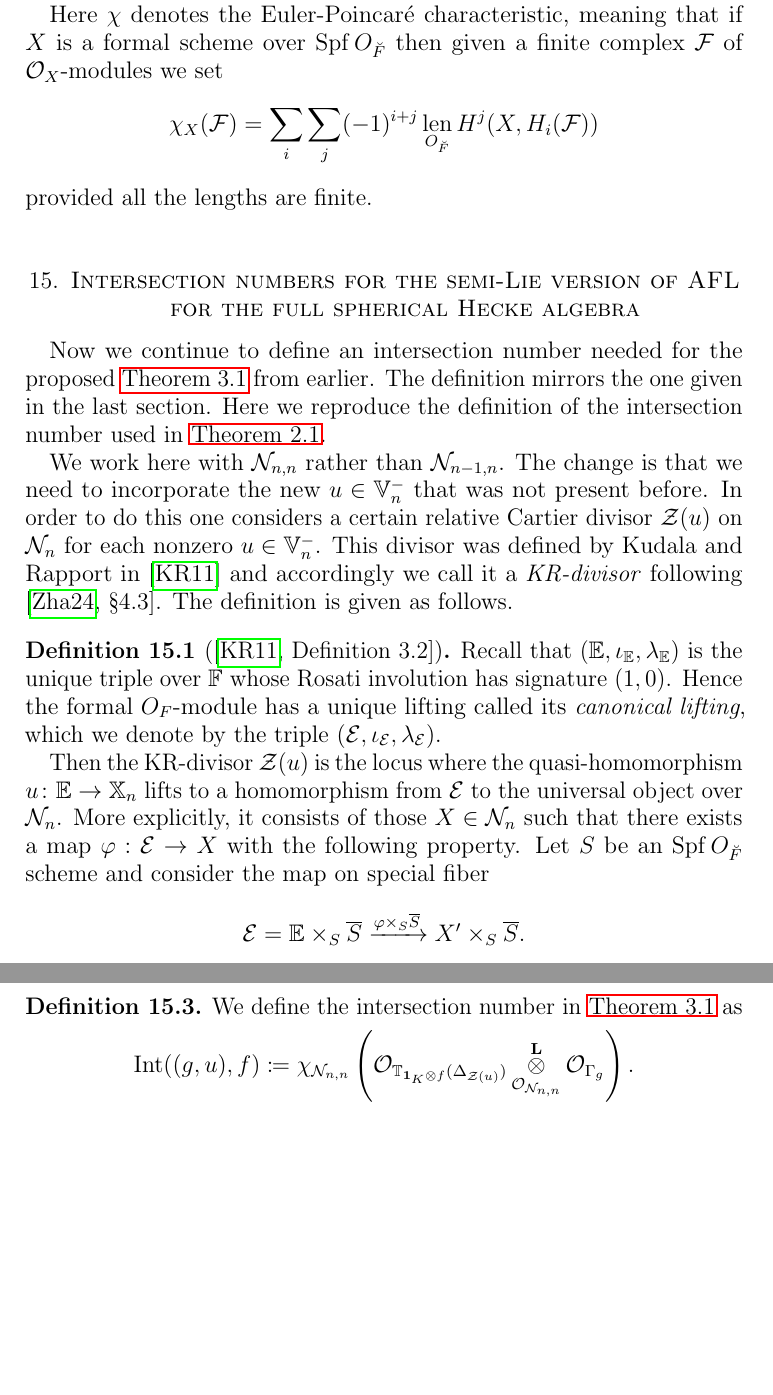
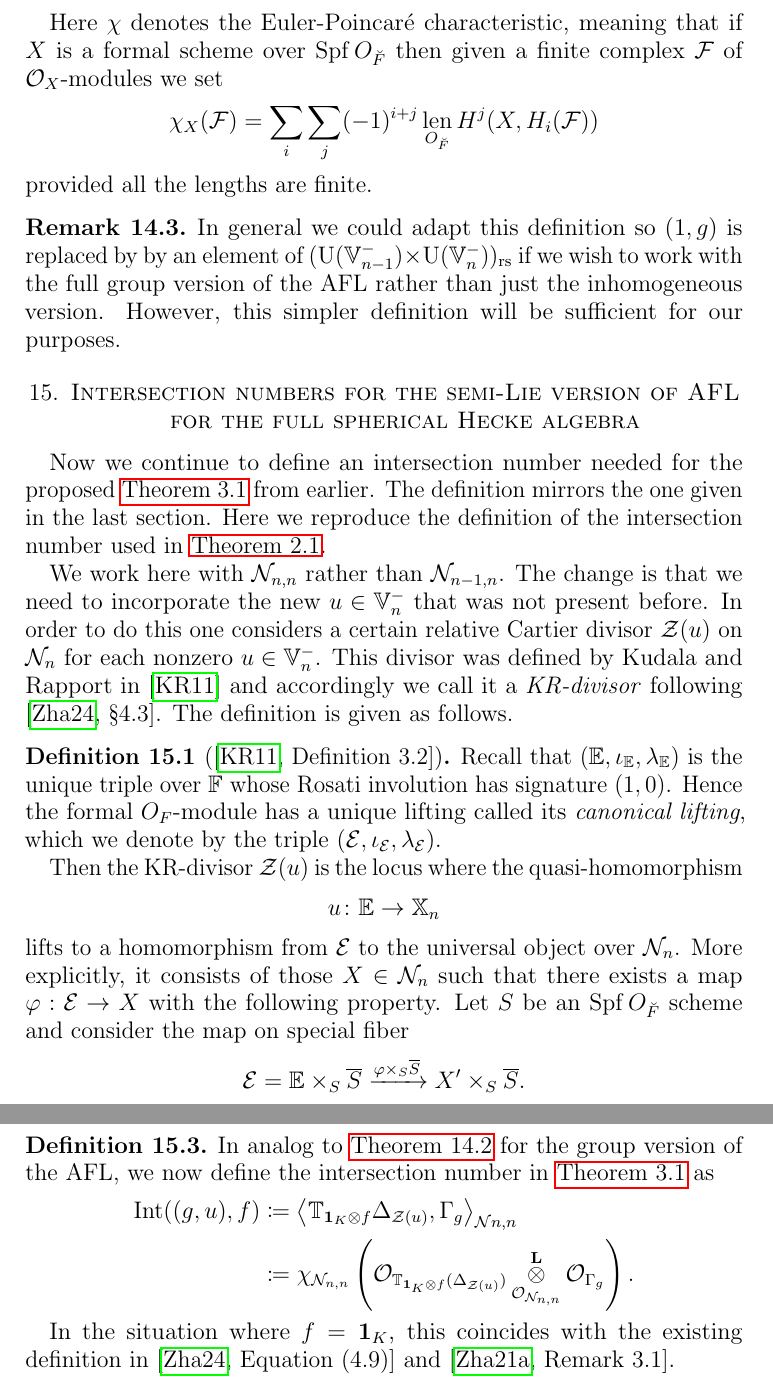
Before and after one commit to vEnhance/evans-phd-notebook, a LaTeX thesis (thesis/oldamsthesis.tex, which reads thesis/geo.tex): two parts of pages 38 and 39 of 44 before the commit and two parts of pages 38 and 40 of 45 after it, joined at a grey line, cut so that both start at the same text, the shorter picture padded with empty space. Compiled offline with pdfLaTeX.

Commit message:
edit(geo): flesh out intersection number def

```diff
--- a/thesis/geo.tex
+++ b/thesis/geo.tex
@@ -165,6 +170,14 @@ then given a finite complex $\mathcal{F}$ of $\Sheaf_X$-modules we set
 \[ \chi_X(\mathcal{F}) = \sum_i \sum_j (-1)^{i+j}
   \operatorname*{len}_{\OO_{\breve F}} H^j(X, H_i(\mathcal F)) \]
 provided all the lengths are finite.
+
+\begin{remark}
+  In general we could adapt this definition so $(1,g)$ is replaced by
+  by an element of $(\U(\VV_{n-1}^-) \times \U(\VV_n^-))\rs$
+  if we wish to work with the full group version of the AFL
+  rather than just the inhomogeneous version.
+  However, this simpler definition will be sufficient for our purposes.
+\end{remark}
 
 \section{Intersection numbers for the semi-Lie version of AFL for the full spherical Hecke algebra}
 Now we continue to define an intersection number needed for the proposed
@@ -187,7 +200,8 @@ The definition is given as follows.
   which we denote by the triple $(\mathcal{E}, \iota_{\mathcal{E}}, \lambda_{\mathcal E})$.
 
   Then the KR-divisor $\ZD(u)$ is the locus where the quasi-homomorphism
-  $u \colon \EE \to \XX_n$ lifts to a homomorphism from $\mathcal{E}$ to the universal object over $\RZ_n$.
+  \[ u \colon \EE \to \XX_n \]
+  lifts to a homomorphism from $\mathcal{E}$ to the universal object over $\RZ_n$.
   More explicitly, it consists of those $X \in \RZ_n$
   such that there exists a map $\varphi : \mathcal{E} \to X$ with the following property.
   Let $S$ be an $\Spf \OO_{\breve F}$ scheme and consider the map on special fiber
@@ -246,15 +260,22 @@ Meanwhile to replace $(1,g) \Delta_{\RZ_{n,n-1}}$, we let
 denote the graph of the automorphism of $\RZ_n$ induced by $g$.
 This finally allows us to write a definition of the intersection number in the semi-Lie case:
 \begin{definition}
-  We define the intersection number in \Cref{conj:semi_lie_spherical} as
-  \[
+  \label{def:intersection_number_semi_lie_spherical}
+  In analog to \Cref{def:intersection_number_inhomog} for the group version of the AFL,
+  we now define the intersection number in \Cref{conj:semi_lie_spherical} as
+  \begin{align*}
     \Int((g,u), f)
-    \coloneqq \chi_{\RZ_{n,n}} \left(
+    &\coloneqq \left\langle
+      \TT_{\mathbf{1}_{K} \otimes f} \Delta_{\ZD(u)},
+      \Gamma_g \right\rangle _{\RZ{n,n}} \\
+    &\coloneqq \chi_{\RZ_{n,n}} \left(
       \Sheaf_{\TT_{\mathbf{1}_K \otimes f}(\Delta_{\ZD(u)})}
       \jiao_{\Sheaf_{\RZ_{n,n}}} \Sheaf_{\Gamma_g} \right).
-  \]
-  \label{def:intersection_number_semi_lie_spherical}
+    \end{align*}
 \end{definition}
+In the situation where $f = \mathbf{1}_K$,
+this coincides with the existing definition in \cite[Equation (4.9)]{ref:survey}
+and \cite[Remark 3.1]{ref:annalsAFL}.
 
 \section{An analogy between the geometric and analytic sides}
 With the intersection number now defined for \Cref{conj:semi_lie_spherical},
```
Also changed, not shown: thesis/refs.bib (+17 -0 lines), thesis/geo.tex (17 more changed lines).
